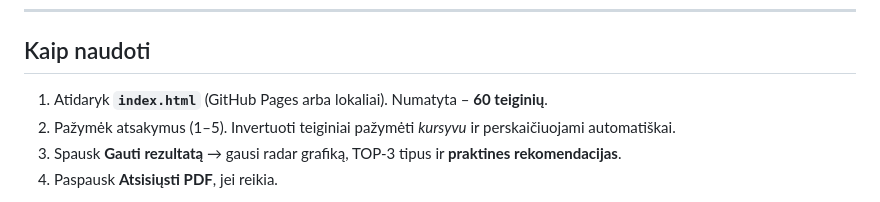
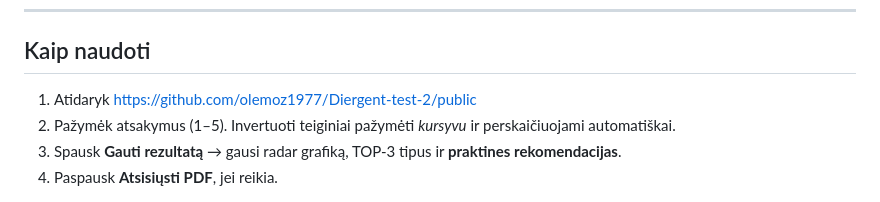
Before and after one commit to olemoz1977/Divergent-test-2, a Markdown page: README (3).md, the part around the change. Rendered like a GitHub page.

```diff
--- a/README (3).md
+++ b/README (3).md
@@ -9,7 +9,7 @@
 
 ## Kaip naudoti
 
-1. Atidaryk **`index.html`** (GitHub Pages arba lokaliai). Numatyta – **60 teiginių**.
+1. Atidaryk https://github.com/olemoz1977/Diergent-test-2/public
 2. Pažymėk atsakymus (1–5). Invertuoti teiginiai pažymėti *kursyvu* ir perskaičiuojami automatiškai.
 3. Spausk **Gauti rezultatą** → gausi radar grafiką, TOP‑3 tipus ir **praktines rekomendacijas**.
 4. Paspausk **Atsisiųsti PDF**, jei reikia.
```
